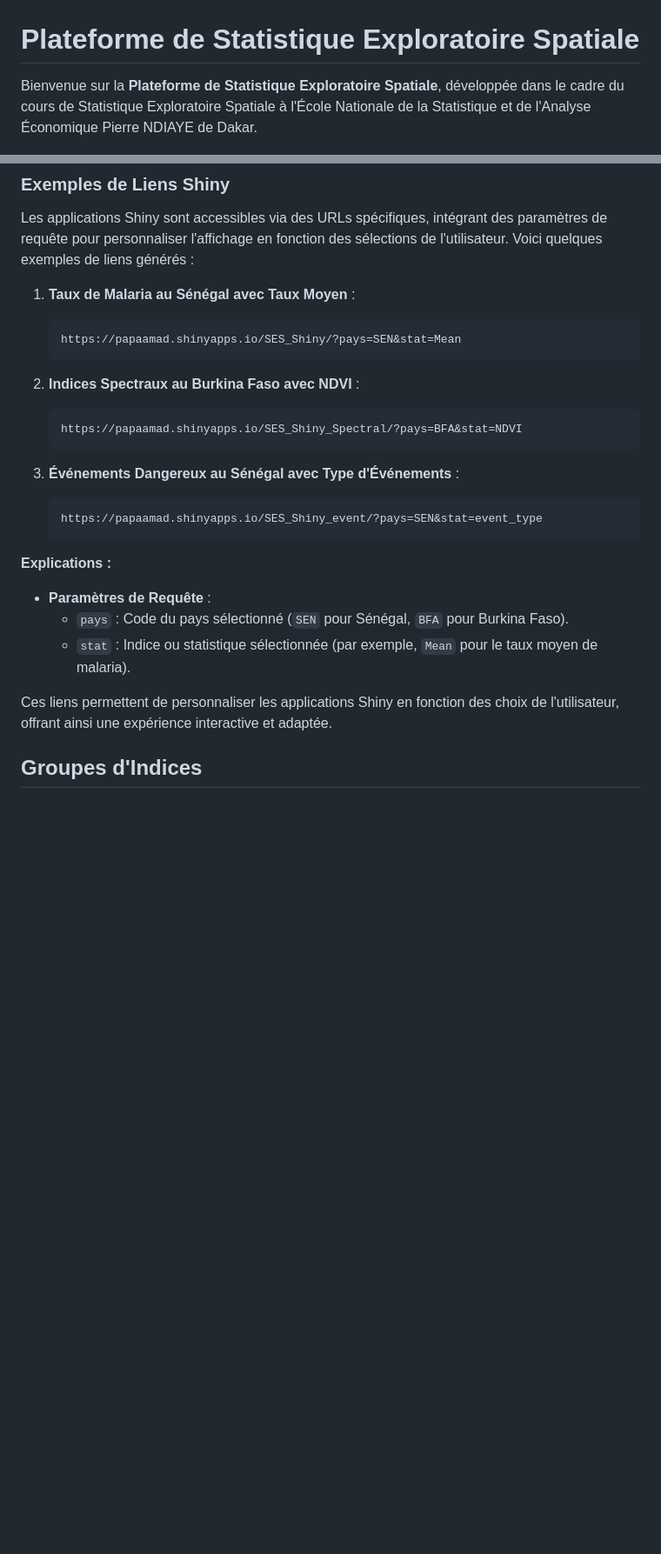
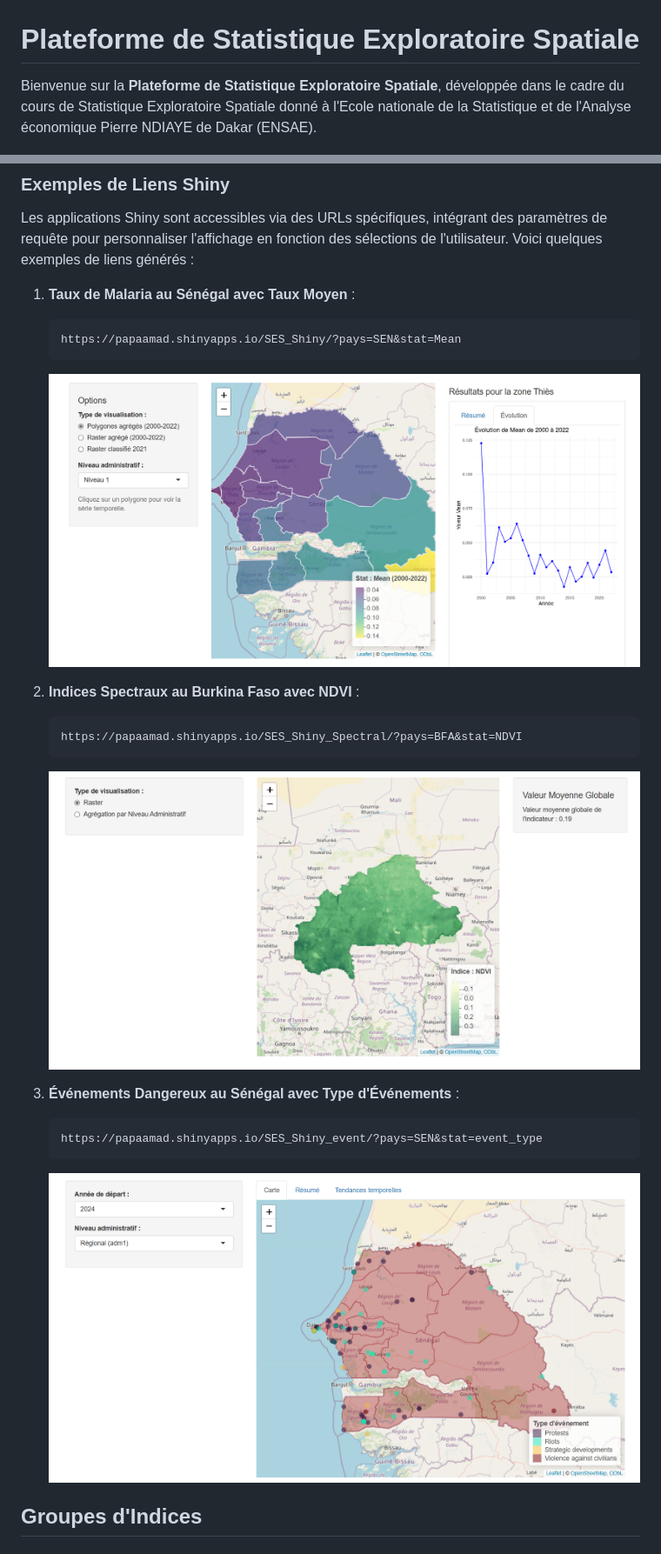
Before and after one commit to PapaAmad/Plateforme-HEMA, a Markdown page: Readme.md, 2 parts joined by grey strips. Shown: that part at 87% size. Rendered like a GitHub page; pictures changed too: assets/img/image1.png (added), assets/img/image2.png (added), assets/img/image3.png (added); blank space fills up the shorter version.

Commit message:
actualiser le readme

````diff
--- a/Readme.md
+++ b/Readme.md
@@ -1,6 +1,6 @@
 # Plateforme de Statistique Exploratoire Spatiale
 
-Bienvenue sur la **Plateforme de Statistique Exploratoire Spatiale**, développée dans le cadre du cours de Statistique Exploratoire Spatiale à l'École Nationale de la Statistique et de l'Analyse Économique Pierre NDIAYE de Dakar.
+Bienvenue sur la **Plateforme de Statistique Exploratoire Spatiale**, développée dans le cadre du cours de Statistique Exploratoire Spatiale donné à l'Ecole nationale de la Statistique et de l'Analyse économique Pierre NDIAYE de Dakar (ENSAE).
 
 ![Image de la Plateforme](https://github.com/PapaAmad/Plateforme-HEMA/blob/main/assets/img/image_plateforme.png)
 
@@ -166,24 +165,19 @@ Les applications Shiny sont accessibles via des URLs spécifiques, intégrant de
    ```
    https://papaamad.shinyapps.io/SES_Shiny/?pays=SEN&stat=Mean
    ```
+   ![Image](https://github.com/PapaAmad/Plateforme-HEMA/blob/main/assets/img/image1.png)
 
 2. **Indices Spectraux au Burkina Faso avec NDVI** :
    ```
    https://papaamad.shinyapps.io/SES_Shiny_Spectral/?pays=BFA&stat=NDVI
    ```
+   ![Image](https://github.com/PapaAmad/Plateforme-HEMA/blob/main/assets/img/image2.png)
 
 3. **Événements Dangereux au Sénégal avec Type d'Événements** :
    ```
    https://papaamad.shinyapps.io/SES_Shiny_event/?pays=SEN&stat=event_type
    ```
-
-**Explications :**
-
-- **Paramètres de Requête** :
-  - `pays` : Code du pays sélectionné (`SEN` pour Sénégal, `BFA` pour Burkina Faso).
-  - `stat` : Indice ou statistique sélectionnée (par exemple, `Mean` pour le taux moyen de malaria).
-
-Ces liens permettent de personnaliser les applications Shiny en fonction des choix de l'utilisateur, offrant ainsi une expérience interactive et adaptée.
+   ![Image](https://github.com/PapaAmad/Plateforme-HEMA/blob/main/assets/img/image3.png)
 
 ## Groupes d'Indices
 
````
Also changed, not shown: other parts of Readme.md (+9 -32 lines).
